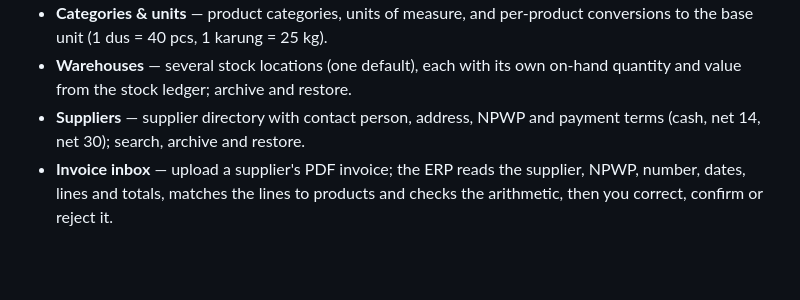
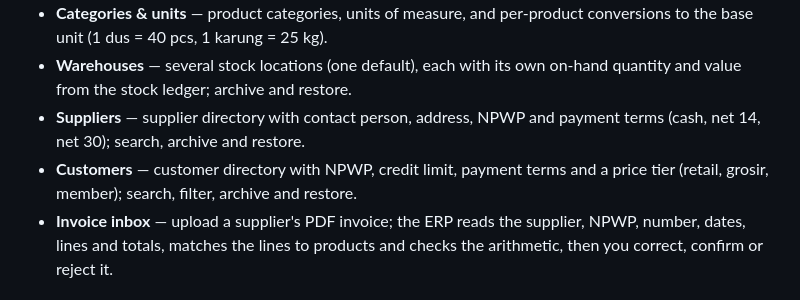
Before and after one commit to singgihsaputro/erp, a Markdown page: README.md, the part around the change. GitHub-like rendering; blank space fills up the shorter version.

Commit message:
Night 2026-11-07: F007 Customers (#8)
Closes #7. Delivered by the nightly ERP agent; CHANGELOG.md says how to try it.

```diff
--- a/README.md
+++ b/README.md
@@ -16,6 +16,7 @@ it, merged once CI passes.
 - **Categories & units** — product categories, units of measure, and per-product conversions to the base unit (1 dus = 40 pcs, 1 karung = 25 kg).
 - **Warehouses** — several stock locations (one default), each with its own on-hand quantity and value from the stock ledger; archive and restore.
 - **Suppliers** — supplier directory with contact person, address, NPWP and payment terms (cash, net 14, net 30); search, archive and restore.
+- **Customers** — customer directory with NPWP, credit limit, payment terms and a price tier (retail, grosir, member); search, filter, archive and restore.
 - **Invoice inbox** — upload a supplier's PDF invoice; the ERP reads the supplier, NPWP, number, dates, lines and totals, matches the lines to products and checks the arithmetic, then you correct, confirm or reject it.
 
 ## How to run
```
Also changed, not shown: CHANGELOG.md (+21 -0 lines), ROADMAP.md (+1 -1 lines), docs/screenshots/F007-customers.png (added), 11 other files.
